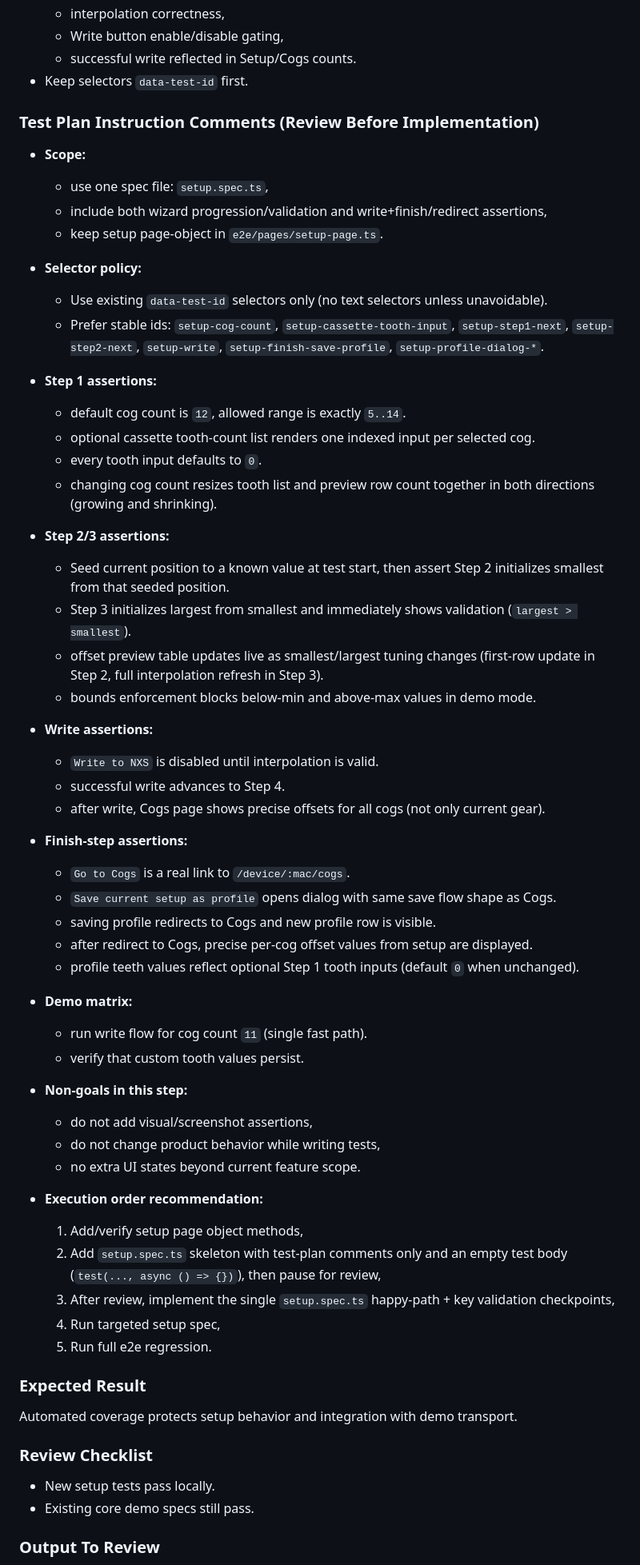
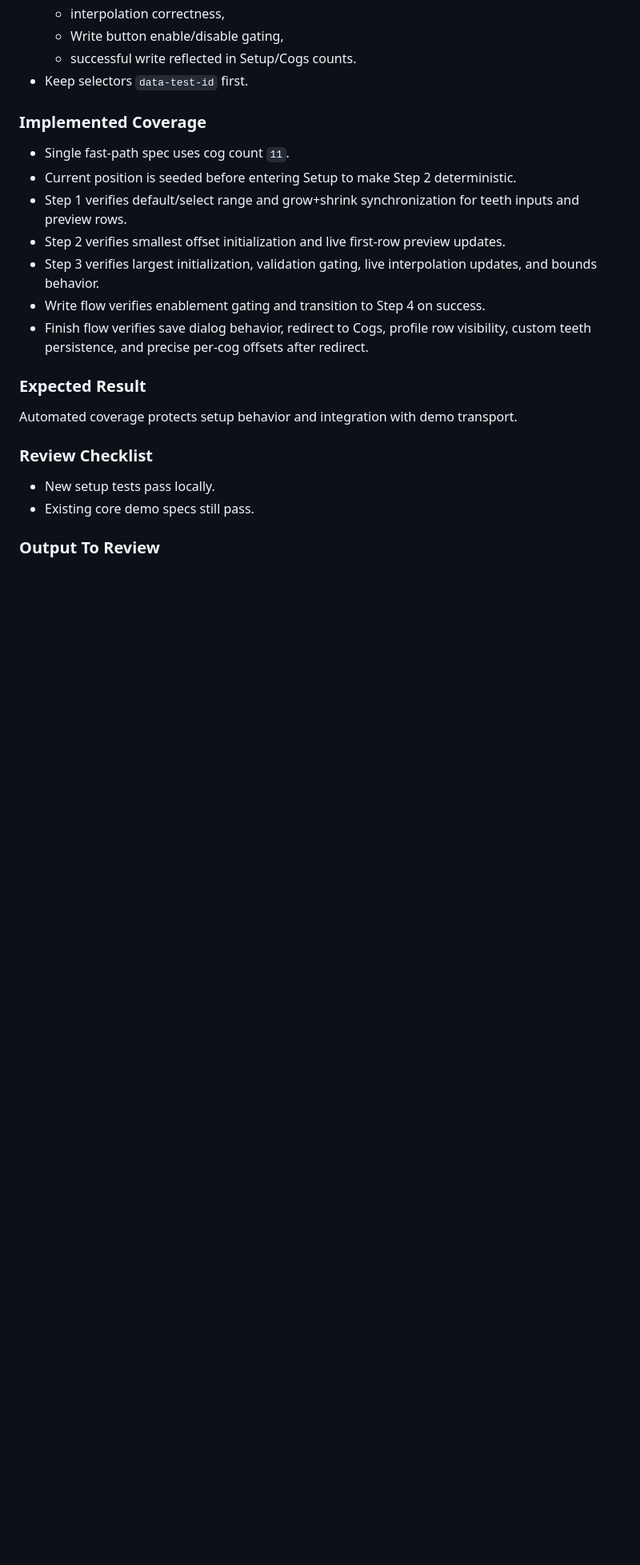
Before and after one commit to Klaster1/open-elin, a Markdown page: plans/2026-02-23-setup.md, the part around one of its changes. Shown at 80% size. Rendered like a GitHub page; blank space fills up the shorter version.

Commit message:
feat: implement Playwright test coverage for setup wizard, including assertions for cog count and tooth inputs

```diff
--- a/plans/2026-02-23-setup.md
+++ b/plans/2026-02-23-setup.md
@@ -353,56 +353,15 @@ Add focused Playwright tests for setup wizard and write flow in demo mode.
   - successful write reflected in Setup/Cogs counts.
 - Keep selectors `data-test-id` first.
 
-### Test Plan Instruction Comments (Review Before Implementation)
+### Implemented Coverage
 
-- **Scope:**
-  - use one spec file: `setup.spec.ts`,
-  - include both wizard progression/validation and write+finish/redirect assertions,
-  - keep setup page-object in `e2e/pages/setup-page.ts`.
-
-- **Selector policy:**
-  - Use existing `data-test-id` selectors only (no text selectors unless unavoidable).
-  - Prefer stable ids: `setup-cog-count`, `setup-cassette-tooth-input`, `setup-step1-next`, `setup-step2-next`, `setup-write`, `setup-finish-save-profile`, `setup-profile-dialog-*`.
-
-- **Step 1 assertions:**
-  - default cog count is `12`, allowed range is exactly `5..14`.
-  - optional cassette tooth-count list renders one indexed input per selected cog.
-  - every tooth input defaults to `0`.
-  - changing cog count resizes tooth list and preview row count together in both directions (growing and shrinking).
-
-- **Step 2/3 assertions:**
-  - Seed current position to a known value at test start, then assert Step 2 initializes smallest from that seeded position.
-  - Step 3 initializes largest from smallest and immediately shows validation (`largest > smallest`).
-  - offset preview table updates live as smallest/largest tuning changes (first-row update in Step 2, full interpolation refresh in Step 3).
-  - bounds enforcement blocks below-min and above-max values in demo mode.
-
-- **Write assertions:**
-  - `Write to NXS` is disabled until interpolation is valid.
-  - successful write advances to Step 4.
-  - after write, Cogs page shows precise offsets for all cogs (not only current gear).
-
-- **Finish-step assertions:**
-  - `Go to Cogs` is a real link to `/device/:mac/cogs`.
-  - `Save current setup as profile` opens dialog with same save flow shape as Cogs.
-  - saving profile redirects to Cogs and new profile row is visible.
-  - after redirect to Cogs, precise per-cog offset values from setup are displayed.
-  - profile teeth values reflect optional Step 1 tooth inputs (default `0` when unchanged).
-
-- **Demo matrix:**
-  - run write flow for cog count `11` (single fast path).
-  - verify that custom tooth values persist.
-
-- **Non-goals in this step:**
-  - do not add visual/screenshot assertions,
-  - do not change product behavior while writing tests,
-  - no extra UI states beyond current feature scope.
-
-- **Execution order recommendation:**
-  1. Add/verify setup page object methods,
-  2. Add `setup.spec.ts` skeleton with test-plan comments only and an empty test body (`test(..., async () => {})`), then pause for review,
-  3. After review, implement the single `setup.spec.ts` happy-path + key validation checkpoints,
-  4. Run targeted setup spec,
-  5. Run full e2e regression.
+- Single fast-path spec uses cog count `11`.
+- Current position is seeded before entering Setup to make Step 2 deterministic.
+- Step 1 verifies default/select range and grow+shrink synchronization for teeth inputs and preview rows.
+- Step 2 verifies smallest offset initialization and live first-row preview updates.
+- Step 3 verifies largest initialization, validation gating, live interpolation updates, and bounds behavior.
+- Write flow verifies enablement gating and transition to Step 4 on success.
+- Finish flow verifies save dialog behavior, redirect to Cogs, profile row visibility, custom teeth persistence, and precise per-cog offsets after redirect.
 
 ### Expected Result
 
```
Also changed, not shown: other parts of plans/2026-02-23-setup.md (+2 -1 lines).
